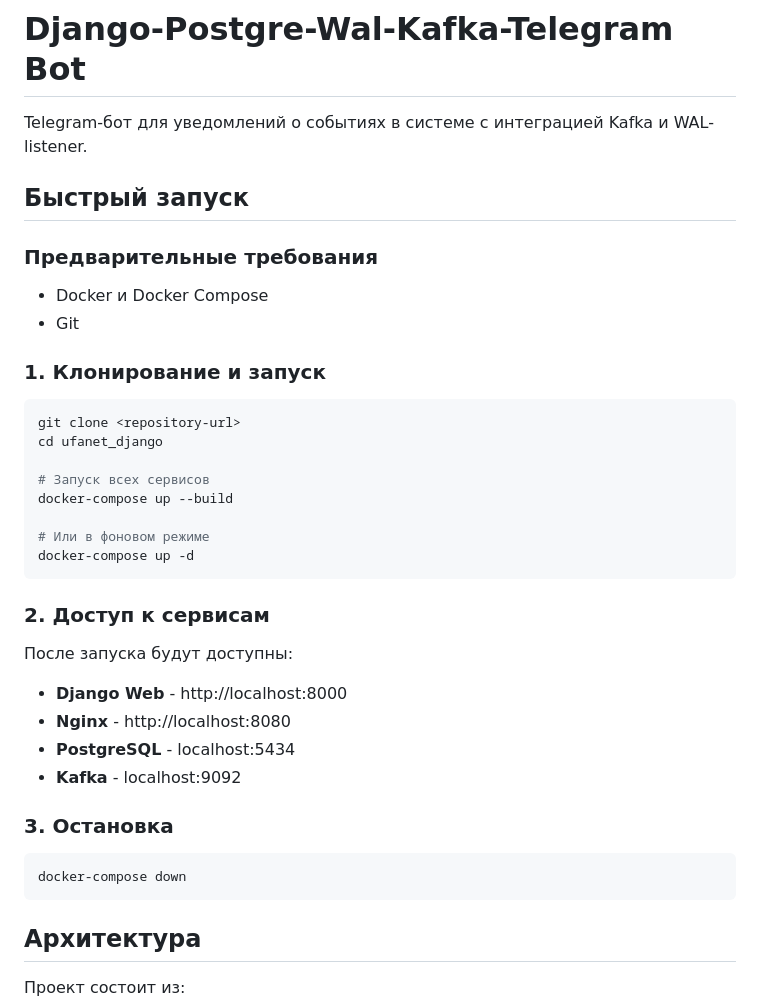
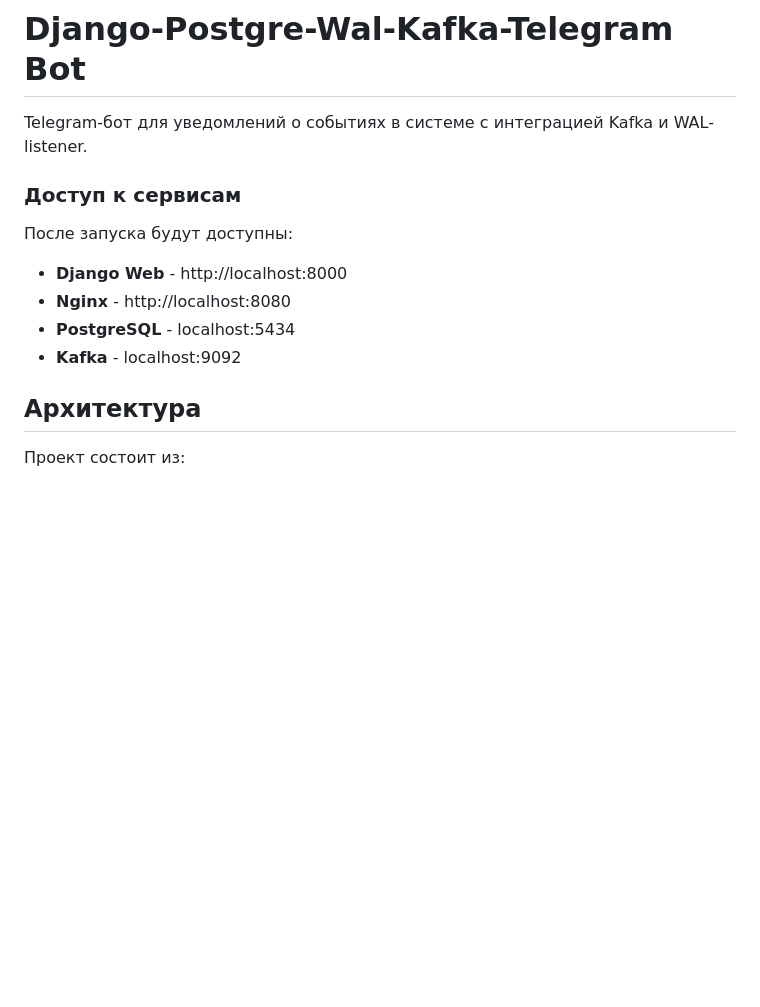
Before and after one commit to bogdnnx/promo, a Markdown page: README.md, the part around the change. Rendered like a GitHub page; blank space fills up the shorter version.

````diff
--- a/README.md
+++ b/README.md
@@ -2,27 +2,8 @@
 
 Telegram-бот для уведомлений о событиях в системе с интеграцией Kafka и WAL-listener.
 
-## Быстрый запуск
 
-### Предварительные требования
-
-- Docker и Docker Compose
-- Git
-
-### 1. Клонирование и запуск
-
-```bash
-git clone <repository-url>
-cd ufanet_django
-
-# Запуск всех сервисов
-docker-compose up --build
-
-# Или в фоновом режиме
-docker-compose up -d
-```
-
-### 2. Доступ к сервисам
+###  Доступ к сервисам
 
 После запуска будут доступны:
 
@@ -31,11 +12,7 @@ docker-compose up -d
 - **PostgreSQL** - localhost:5434
 - **Kafka** - localhost:9092
 
-### 3. Остановка
 
-```bash
-docker-compose down
-```
 
 ## Архитектура
 
````
